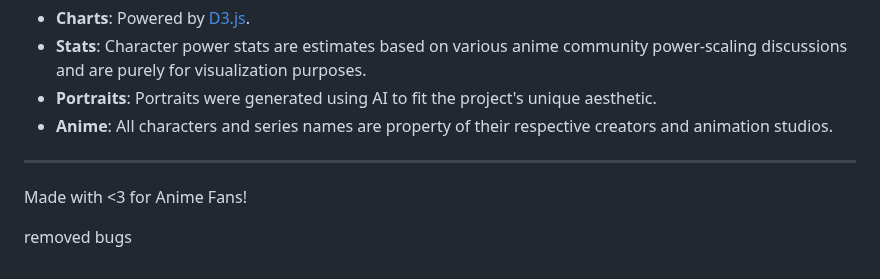
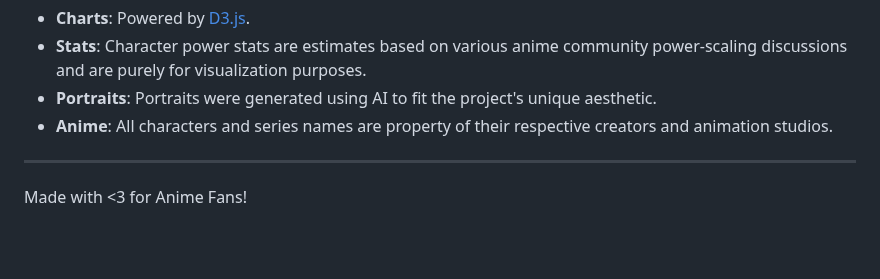
Before and after one commit to Avanith12/ANIME_POWER_SHOWCASE, a Markdown page: README.md, the part around the change. Rendered like a GitHub page; blank space fills up the shorter version.

Commit message:
Remove bugs section from README

```diff
--- a/README.md
+++ b/README.md
@@ -203,5 +203,3 @@ This project is licensed under the MIT License - see the [LICENSE](LICENSE) file
 ---
 
 Made with <3 for Anime Fans!
-
-removed bugs
```
